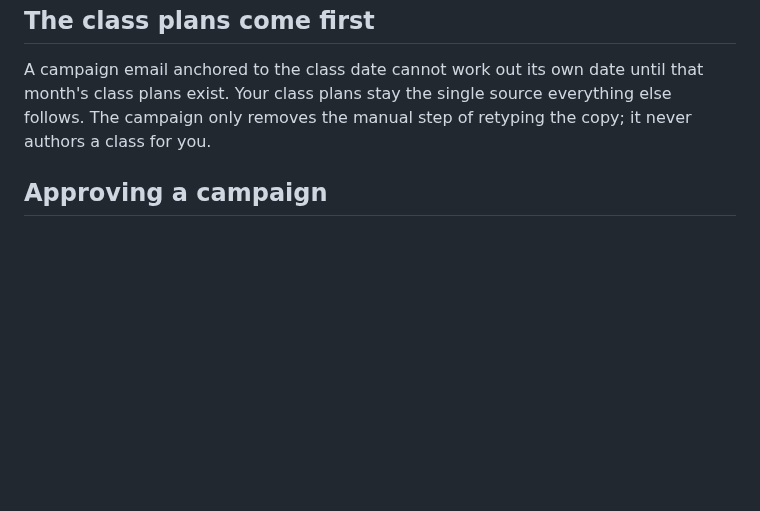
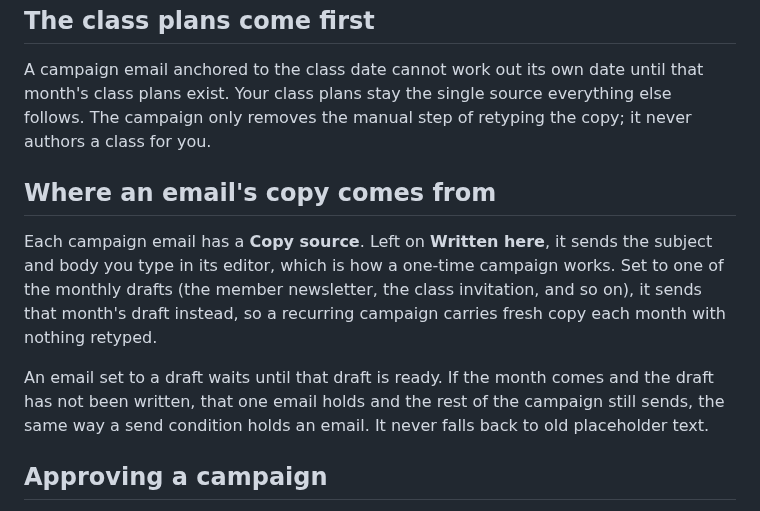
Before and after one commit to gnyrd/twy-overview, a Markdown page: docs/user-guide/campaigns.md, the part around the change. Drawn GitHub-style; blank space fills up the shorter version.

Commit message:
docs: regenerate campaigns page (Copy source)
Co-Authored-By: Claude Opus 4.8 <noreply@anthropic.com>

```diff
--- a/docs/user-guide/campaigns.md
+++ b/docs/user-guide/campaigns.md
@@ -51,6 +51,12 @@ Each email can also set its own **send time**, an hour and a minute, or leave bo
 
 A campaign email anchored to the class date cannot work out its own date until that month's class plans exist. Your class plans stay the single source everything else follows. The campaign only removes the manual step of retyping the copy; it never authors a class for you.
 
+## Where an email's copy comes from
+
+Each campaign email has a **Copy source**. Left on **Written here**, it sends the subject and body you type in its editor, which is how a one-time campaign works. Set to one of the monthly drafts (the member newsletter, the class invitation, and so on), it sends that month's draft instead, so a recurring campaign carries fresh copy each month with nothing retyped.
+
+An email set to a draft waits until that draft is ready. If the month comes and the draft has not been written, that one email holds and the rest of the campaign still sends, the same way a send condition holds an email. It never falls back to old placeholder text.
+
 ## Approving a campaign
 
 Each email carries an **Approved** box in its editor. Tick it and save to approve that email's copy. Any later save without the box ticked clears the approval, because the copy just changed and a stale approval must not carry to words you have not signed off.
```
